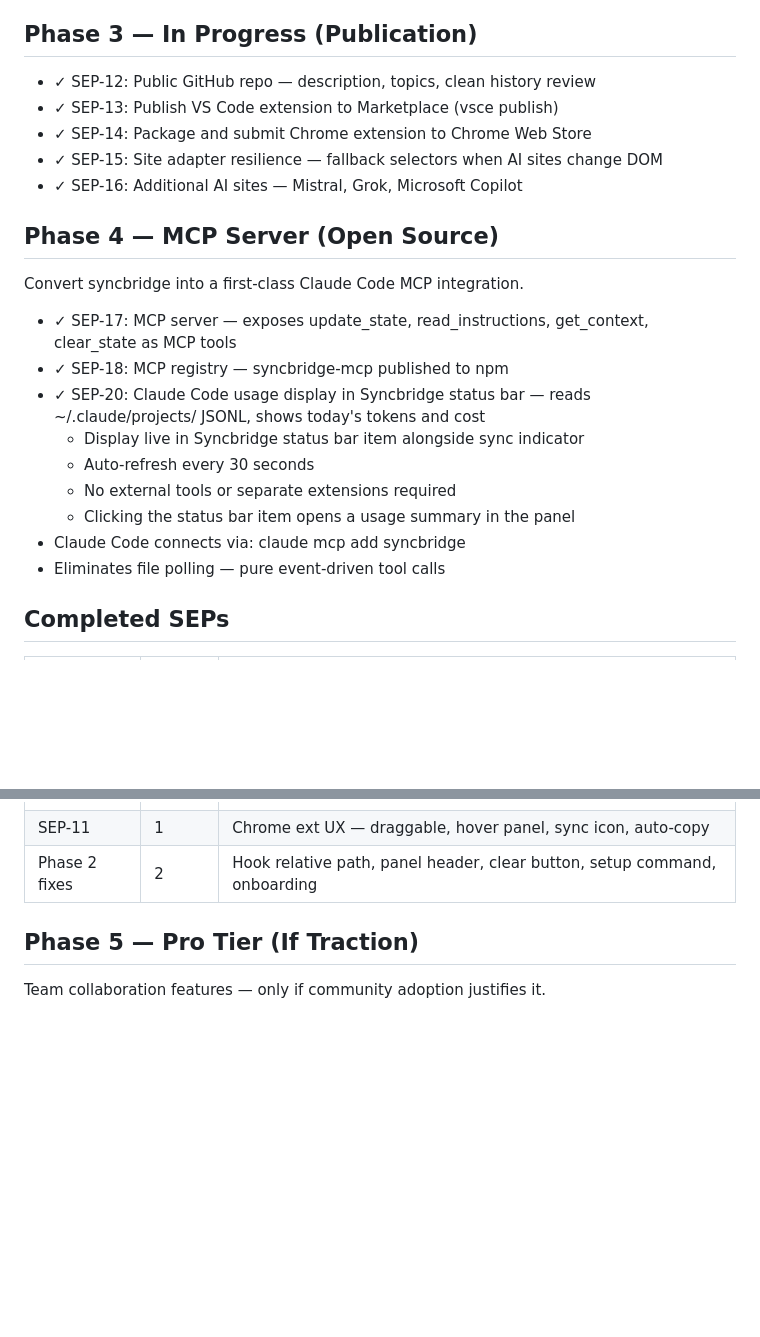
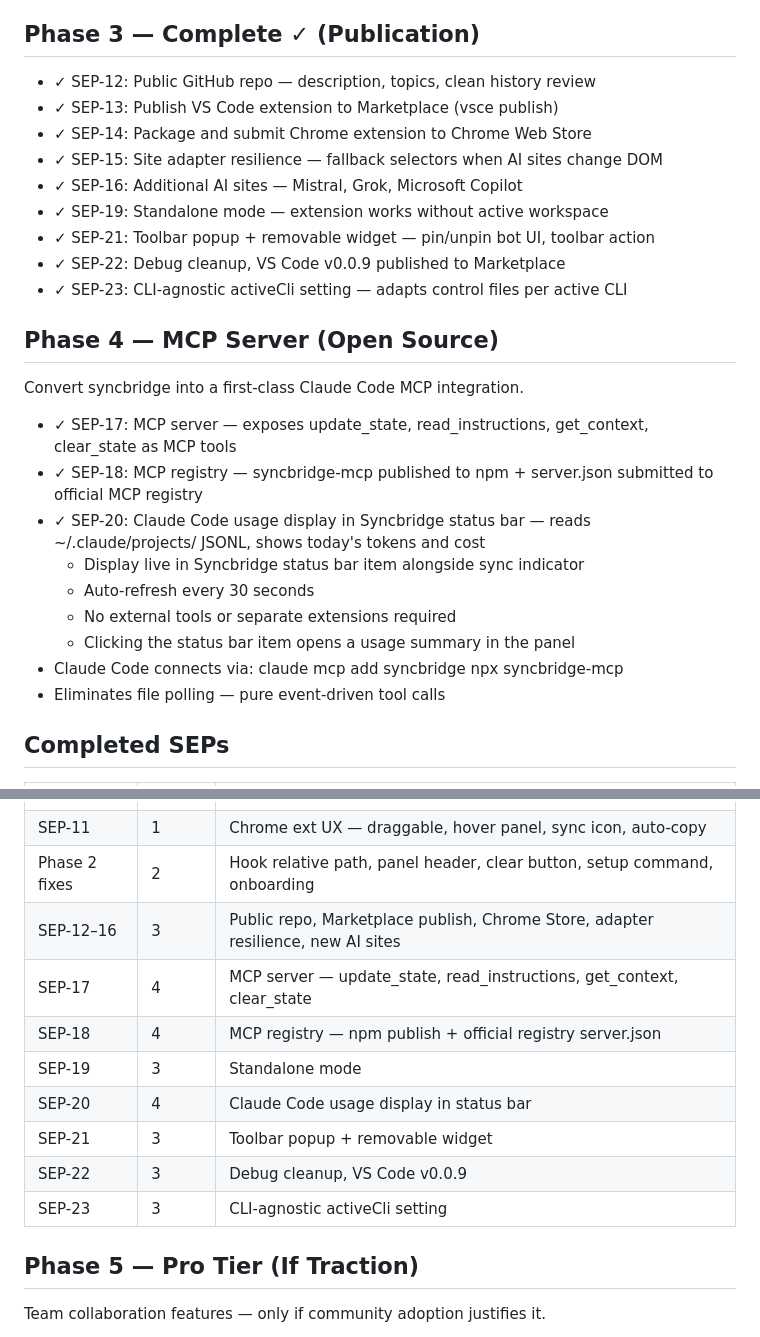
Before and after one commit to rehmansherazi/syncbridge, a Markdown page: ROADMAP.md, 2 parts joined by grey strips. Rendered like a GitHub page; blank space fills up the shorter version.

```diff
--- a/ROADMAP.md
+++ b/ROADMAP.md
@@ -24,24 +24,28 @@ Core sync bridge between AI chat and Claude Code CLI.
 - ✗ Public GitHub repo — next
 - ✗ Launch post on dev.to / Reddit r/ClaudeAI — next
 
-## Phase 3 — In Progress (Publication)
+## Phase 3 — Complete ✓ (Publication)
 - ✓ SEP-12: Public GitHub repo — description, topics, clean history review
 - ✓ SEP-13: Publish VS Code extension to Marketplace (vsce publish)
 - ✓ SEP-14: Package and submit Chrome extension to Chrome Web Store
 - ✓ SEP-15: Site adapter resilience — fallback selectors when AI sites change DOM
 - ✓ SEP-16: Additional AI sites — Mistral, Grok, Microsoft Copilot
+- ✓ SEP-19: Standalone mode — extension works without active workspace
+- ✓ SEP-21: Toolbar popup + removable widget — pin/unpin bot UI, toolbar action
+- ✓ SEP-22: Debug cleanup, VS Code v0.0.9 published to Marketplace
+- ✓ SEP-23: CLI-agnostic activeCli setting — adapts control files per active CLI
 
 ## Phase 4 — MCP Server (Open Source)
 Convert syncbridge into a first-class Claude Code MCP integration.
 
 - ✓ SEP-17: MCP server — exposes update_state, read_instructions, get_context, clear_state as MCP tools
-- ✓ SEP-18: MCP registry — syncbridge-mcp published to npm
+- ✓ SEP-18: MCP registry — syncbridge-mcp published to npm + server.json submitted to official MCP registry
 - ✓ SEP-20: Claude Code usage display in Syncbridge status bar — reads ~/.claude/projects/ JSONL, shows today's tokens and cost
   - Display live in Syncbridge status bar item alongside sync indicator
   - Auto-refresh every 30 seconds
   - No external tools or separate extensions required
   - Clicking the status bar item opens a usage summary in the panel
-- Claude Code connects via: claude mcp add syncbridge
+- Claude Code connects via: claude mcp add syncbridge npx syncbridge-mcp
 - Eliminates file polling — pure event-driven tool calls
 
 ## Completed SEPs
@@ -60,6 +64,14 @@ Convert syncbridge into a first-class Claude Code MCP integration.
 | SEP-10 | 1 | Chrome extension — universal layer + 4 site adapters |
 | SEP-11 | 1 | Chrome ext UX — draggable, hover panel, sync icon, auto-copy |
 | Phase 2 fixes | 2 | Hook relative path, panel header, clear button, setup command, onboarding |
+| SEP-12–16 | 3 | Public repo, Marketplace publish, Chrome Store, adapter resilience, new AI sites |
+| SEP-17 | 4 | MCP server — update_state, read_instructions, get_context, clear_state |
+| SEP-18 | 4 | MCP registry — npm publish + official registry server.json |
+| SEP-19 | 3 | Standalone mode |
+| SEP-20 | 4 | Claude Code usage display in status bar |
+| SEP-21 | 3 | Toolbar popup + removable widget |
+| SEP-22 | 3 | Debug cleanup, VS Code v0.0.9 |
+| SEP-23 | 3 | CLI-agnostic activeCli setting |
 
 ## Phase 5 — Pro Tier (If Traction)
 Team collaboration features — only if community adoption justifies it.
```
Also changed, not shown: README.md (+7 -7 lines).
